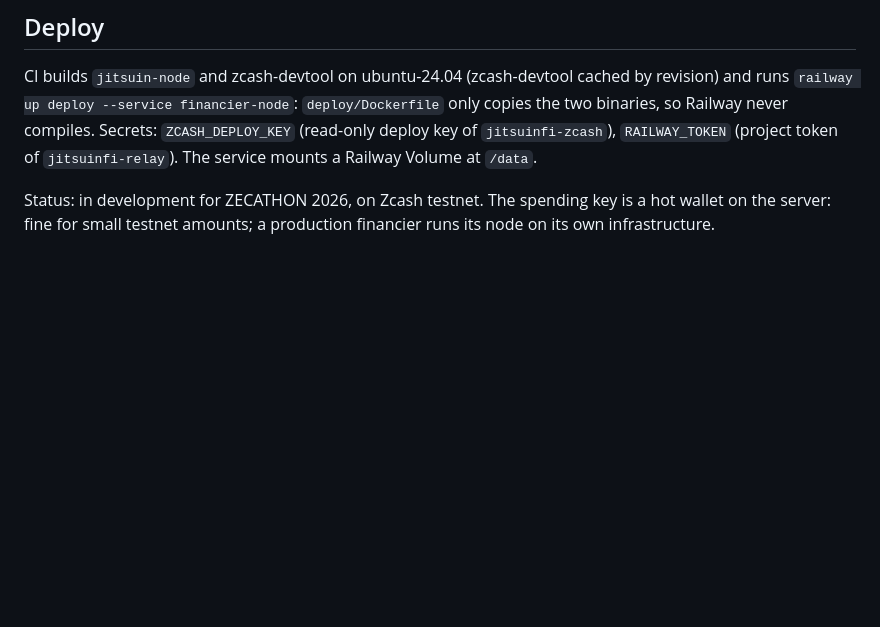
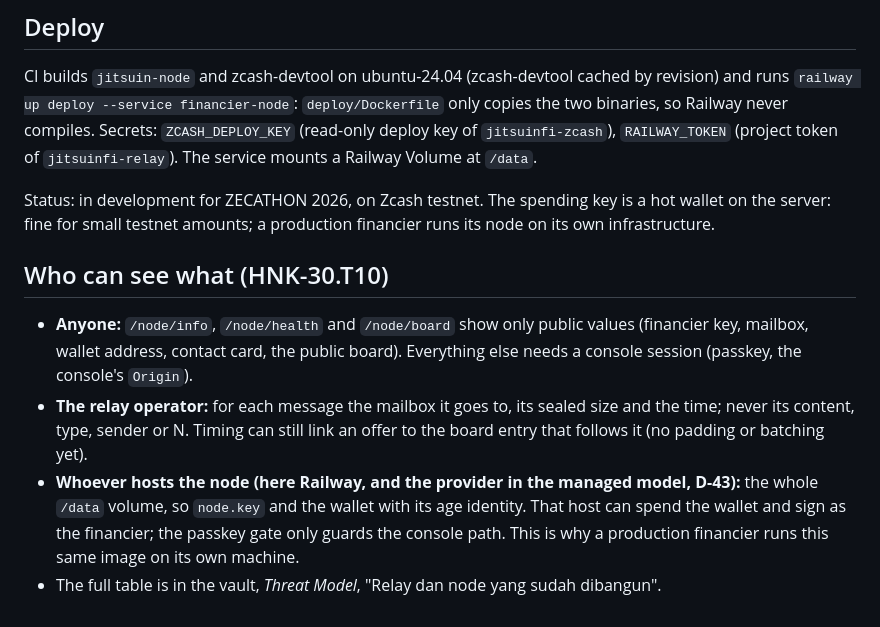
Before and after one commit to JitsuinFi/jitsuinfi-node, a Markdown page: README.md, the part around the change. Drawn GitHub-style; blank space fills up the shorter version.

Commit message:
README: who can see what, the hosted hot wallet (HNK-30.T10, W-10)
Co-Authored-By: Claude Opus 5.5 <noreply@anthropic.com>

```diff
--- a/README.md
+++ b/README.md
@@ -61,3 +61,9 @@ A code is used up on its first correct try and dropped after five wrong ones. Th
 CI builds `jitsuin-node` and zcash-devtool on ubuntu-24.04 (zcash-devtool cached by revision) and runs `railway up deploy --service financier-node`: `deploy/Dockerfile` only copies the two binaries, so Railway never compiles. Secrets: `ZCASH_DEPLOY_KEY` (read-only deploy key of `jitsuinfi-zcash`), `RAILWAY_TOKEN` (project token of `jitsuinfi-relay`). The service mounts a Railway Volume at `/data`.
 
 Status: in development for ZECATHON 2026, on Zcash testnet. The spending key is a hot wallet on the server: fine for small testnet amounts; a production financier runs its node on its own infrastructure.
+
+## Who can see what (HNK-30.T10)
+- **Anyone:** `/node/info`, `/node/health` and `/node/board` show only public values (financier key, mailbox, wallet address, contact card, the public board). Everything else needs a console session (passkey, the console's `Origin`).
+- **The relay operator:** for each message the mailbox it goes to, its sealed size and the time; never its content, type, sender or N. Timing can still link an offer to the board entry that follows it (no padding or batching yet).
+- **Whoever hosts the node (here Railway, and the provider in the managed model, D-43):** the whole `/data` volume, so `node.key` and the wallet with its age identity. That host can spend the wallet and sign as the financier; the passkey gate only guards the console path. This is why a production financier runs this same image on its own machine.
+- The full table is in the vault, *Threat Model*, "Relay dan node yang sudah dibangun".
```
